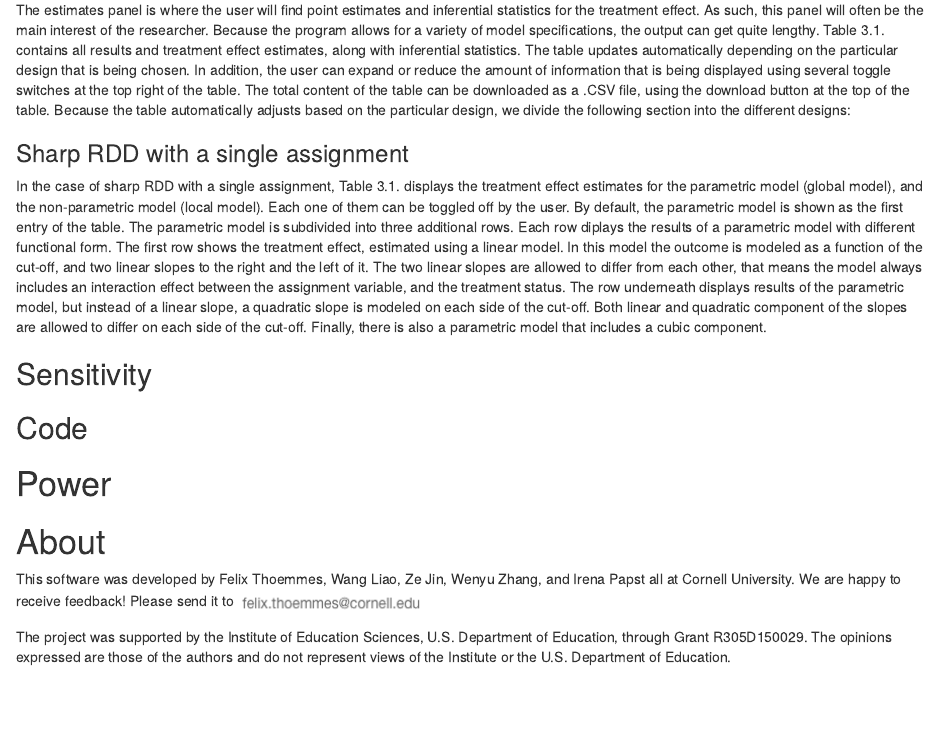
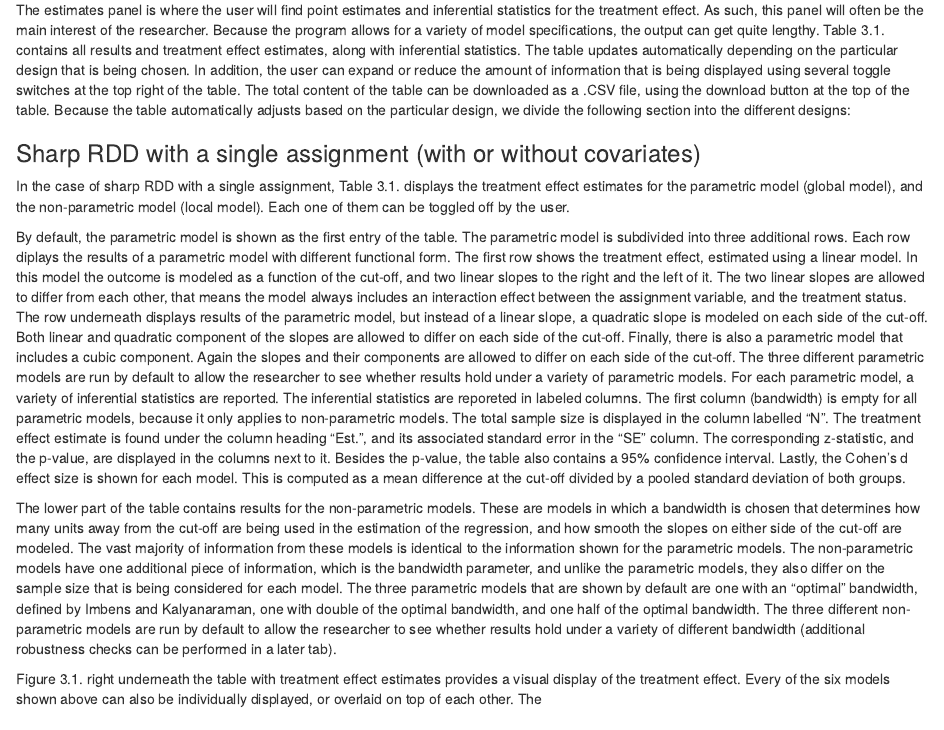
Before and after one commit to felixthoemmes/rddapp, an R Markdown document (inst/shinyrdd/help/help_page.Rmd): the page in a window 1100 px wide, from 4010 px down. Rendered offline with R 4.5, knitr and Pandoc, with nearby package versions.

Commit message:
Update help_page.Rmd

```diff
--- a/inst/shinyrdd/help/help_page.Rmd
+++ b/inst/shinyrdd/help/help_page.Rmd
@@ -107,9 +107,17 @@ The second table in the assumptions tab, Table 2.1 offers a small attrition anal
 The estimates panel is where the user will find point estimates and inferential statistics for the treatment effect. As such, this panel will often be the main interest of the researcher. Because the program allows for a variety of model specifications, the output can get quite lengthy. Table 3.1. contains all results and treatment effect estimates, along with inferential statistics. The table updates automatically depending on the particular design that is being chosen. In addition, the user can expand or reduce the amount of information that is being displayed using several toggle switches at the top right of the table. The total content of the table can be downloaded as a .CSV file, using the download button at the top of the table.
 Because the table automatically adjusts based on the particular design, we divide the following section into the different designs:
 
-### Sharp RDD with a single assignment
+### Sharp RDD with a single assignment (with or without covariates)
 In the case of sharp RDD with a single assignment, Table 3.1. displays the treatment effect estimates for the parametric model (global model), and the non-parametric model (local model). Each one of them can be toggled off by the user.
-By default, the parametric model is shown as the first entry of the table. The parametric model is subdivided into three additional rows. Each row diplays the results of a parametric model with different functional form. The first row shows the treatment effect, estimated using a linear model. In this model the outcome is modeled as a function of the cut-off, and two linear slopes to the right and the left of it. The two linear slopes are allowed to differ from each other, that means the model always includes an interaction effect between the assignment variable, and the treatment status. The row underneath displays results of the parametric model, but instead of a linear slope, a quadratic slope is modeled on each side of the cut-off. Both linear and quadratic component of the slopes are allowed to differ on each side of the cut-off. Finally, there is also a parametric model that includes a cubic component.
+
+By default, the parametric model is shown as the first entry of the table. The parametric model is subdivided into three additional rows. Each row diplays the results of a parametric model with different functional form. The first row shows the treatment effect, estimated using a linear model. In this model the outcome is modeled as a function of the cut-off, and two linear slopes to the right and the left of it. The two linear slopes are allowed to differ from each other, that means the model always includes an interaction effect between the assignment variable, and the treatment status. The row underneath displays results of the parametric model, but instead of a linear slope, a quadratic slope is modeled on each side of the cut-off. Both linear and quadratic component of the slopes are allowed to differ on each side of the cut-off. Finally, there is also a parametric model that includes a cubic component. Again the slopes and their components are allowed to differ on each side of the cut-off. The three different parametric models are run by default to allow the researcher to see whether results hold under a variety of parametric models.
+For each parametric model, a variety of inferential statistics are reported. The inferential statistics are reporeted in labeled columns. The first column (bandwidth) is empty for all parametric models, because it only applies to non-parametric models. The total sample size is displayed in the column labelled "N". The treatment effect estimate is found under the column heading "Est.", and its associated standard error in the "SE" column. The corresponding z-statistic, and the p-value, are displayed in the columns next to it. Besides the p-value, the table also contains a 95% confidence interval. Lastly, the Cohen's d effect size is shown for each model. This is computed as a mean difference at the cut-off divided by a pooled standard deviation of both groups.
+
+The lower part of the table contains results for the non-parametric models. These are models in which a bandwidth is chosen that determines how many units away from the cut-off are being used in the estimation of the regression, and how smooth the slopes on either side of the cut-off are modeled. The vast majority of information from these models is identical to the information shown for the parametric models. The non-parametric models have one additional piece of information, which is the bandwidth parameter, and unlike the parametric models, they also differ on the sample size that is being considered for each model. The three parametric models that are shown by default are one with an "optimal" bandwidth, defined by Imbens and Kalyanaraman, one with double of the optimal bandwidth, and one half of the optimal bandwidth. The three different non-parametric models are run by default to allow the researcher to see whether results hold under a variety of different bandwidth (additional robustness checks can be performed in a later tab).
+
+Figure 3.1. right underneath the table with treatment effect estimates provides a visual display of the treatment effect. Every of the six models shown above can also be individually displayed, or overlaid on top of each other. The
+
+
 
 ## Sensitivity
 
```
